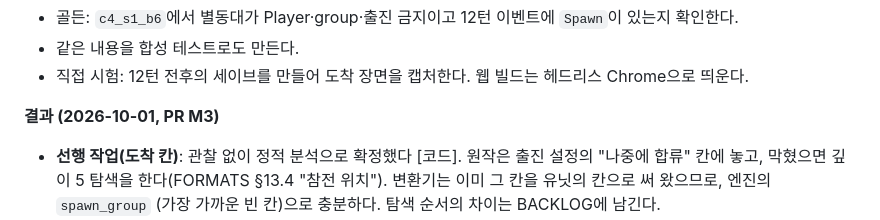
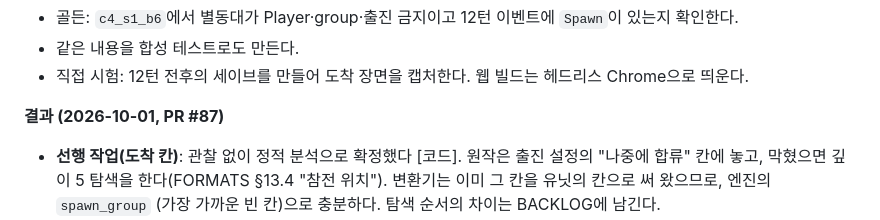
Before and after one commit to bemike/eiketsuden-mac, a Markdown page: docs/ROADMAP.md, the part around the change. GitHub-like rendering.

```diff
--- a/docs/ROADMAP.md
+++ b/docs/ROADMAP.md
@@ -309,7 +309,7 @@ DOSBox 등 에뮬레이터로 돌려 본 적도 없다"** 고 적혀 있었다.
 - 같은 내용을 합성 테스트로도 만든다.
 - 직접 시험: 12턴 전후의 세이브를 만들어 도착 장면을 캡처한다. 웹 빌드는 헤드리스 Chrome으로 띄운다.
 
-**결과 (2026-10-01, PR M3)**
+**결과 (2026-10-01, PR #87)**
 - **선행 작업(도착 칸)**: 관찰 없이 정적 분석으로 확정했다 [코드]. 원작은 출진 설정의 "나중에 합류" 칸에 놓고, 막혔으면
   깊이 5 탐색을 한다(FORMATS §13.4 "참전 위치"). 변환기는 이미 그 칸을 유닛의 칸으로 써 왔으므로, 엔진의 `spawn_group`
   (가장 가까운 빈 칸)으로 충분하다. 탐색 순서의 차이는 BACKLOG에 남긴다.
```
Also changed, not shown: BACKLOG.md (+1 -1 lines).
